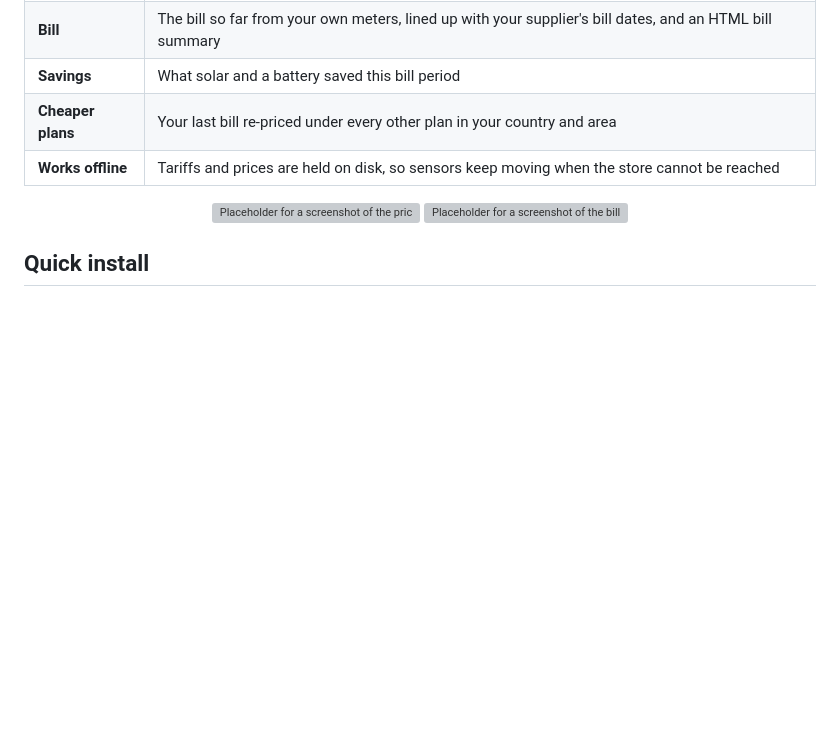
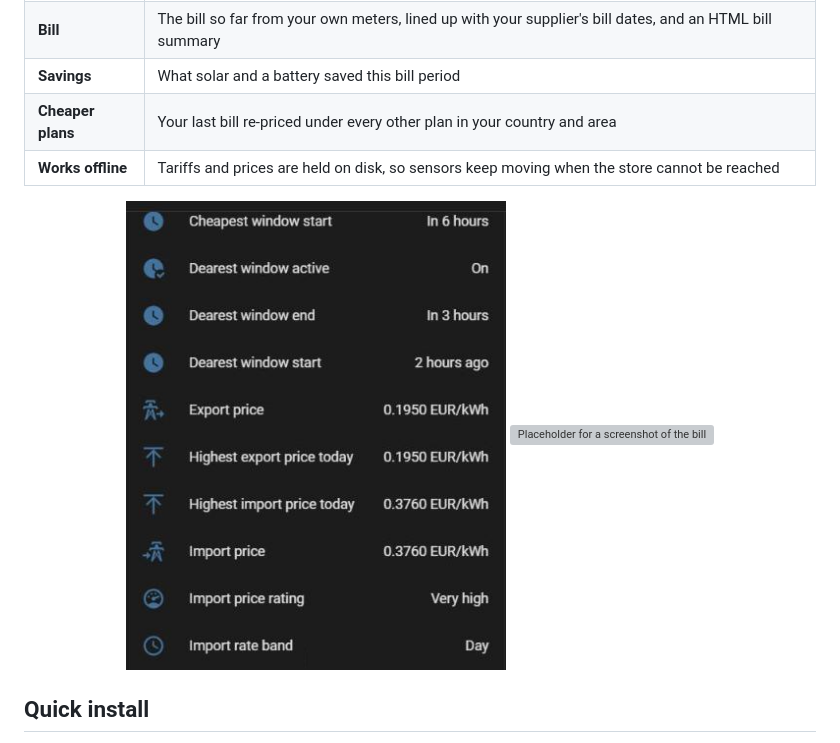
Before and after one commit to macuistin/ha-utility-tariffs, a Markdown page: README.md, the part around the change. GitHub-like rendering; pictures changed too: docs/images/entities.png (added); blank space fills up the shorter version; grey boxes are pictures that could not be loaded.

Commit message:
docs(repo): add a real screenshot of the price and window sensors

```diff
--- a/README.md
+++ b/README.md
@@ -28,7 +28,7 @@ flowchart LR
 | **Works offline** | Tariffs and prices are held on disk, so sensors keep moving when the store cannot be reached |
 
 <p align="center">
-  <img src="docs/images/entities-placeholder.svg" alt="Placeholder for a screenshot of the price and window sensors" width="48%">
+  <img src="docs/images/entities.png" alt="The price, rate band and window sensors on the device page" width="48%">
   <img src="docs/images/bill-placeholder.svg" alt="Placeholder for a screenshot of the bill and savings" width="48%">
 </p>
 
```
Also changed, not shown: 1 other file.
